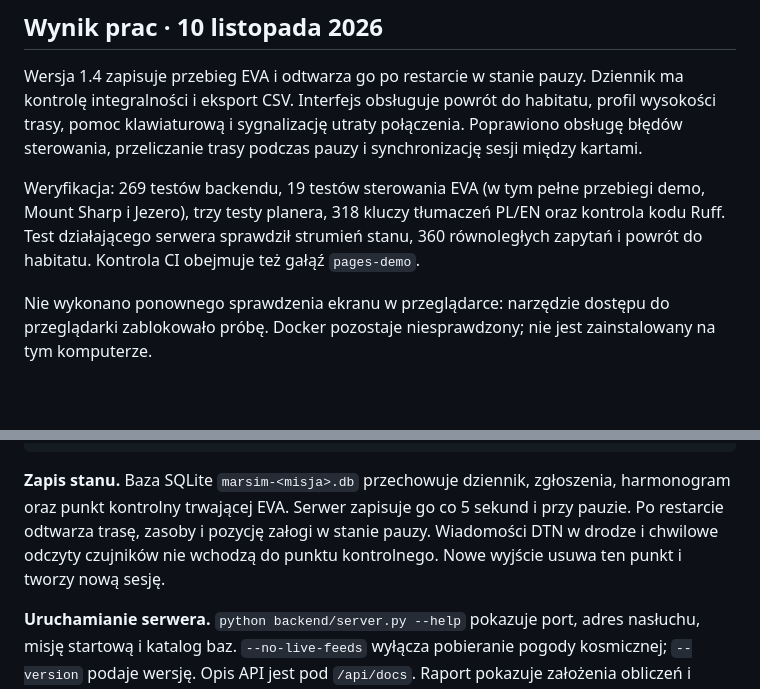
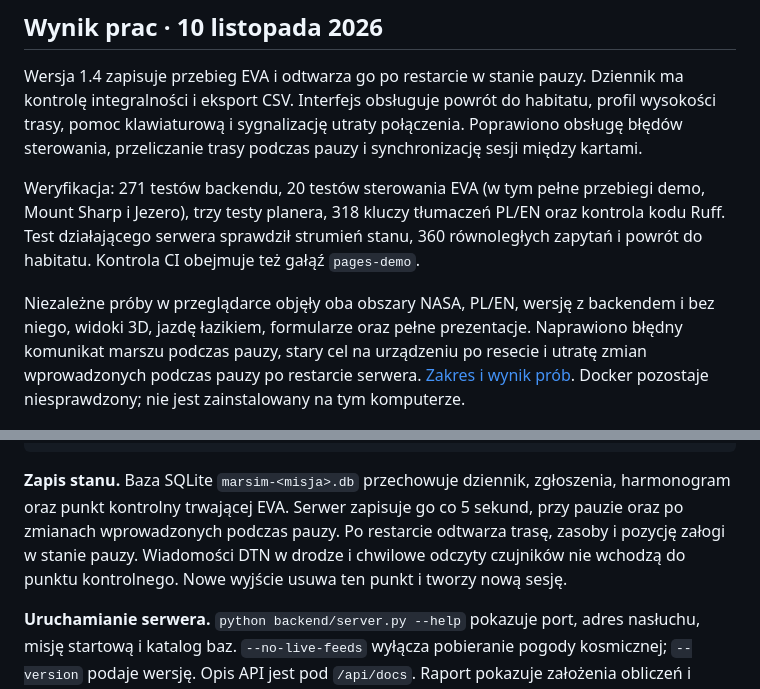
Before and after one commit to Aqayooooo/MarSim, a Markdown page: README.md, 2 parts joined by grey strips. GitHub-like rendering; blank space fills up the shorter version.

Commit message:
Napraw błędy wykryte w niezależnych próbach frontendu

````diff
--- a/README.md
+++ b/README.md
@@ -15,9 +15,9 @@ MarSim pokazuje teren z prawdziwych danych NASA i wyznacza bezpieczną trasę pi
 
 Wersja 1.4 zapisuje przebieg EVA i odtwarza go po restarcie w stanie pauzy. Dziennik ma kontrolę integralności i eksport CSV. Interfejs obsługuje powrót do habitatu, profil wysokości trasy, pomoc klawiaturową i sygnalizację utraty połączenia. Poprawiono obsługę błędów sterowania, przeliczanie trasy podczas pauzy i synchronizację sesji między kartami.
 
-Weryfikacja: 269 testów backendu, 19 testów sterowania EVA (w tym pełne przebiegi demo, Mount Sharp i Jezero), trzy testy planera, 318 kluczy tłumaczeń PL/EN oraz kontrola kodu Ruff. Test działającego serwera sprawdził strumień stanu, 360 równoległych zapytań i powrót do habitatu. Kontrola CI obejmuje też gałąź `pages-demo`.
+Weryfikacja: 271 testów backendu, 20 testów sterowania EVA (w tym pełne przebiegi demo, Mount Sharp i Jezero), trzy testy planera, 318 kluczy tłumaczeń PL/EN oraz kontrola kodu Ruff. Test działającego serwera sprawdził strumień stanu, 360 równoległych zapytań i powrót do habitatu. Kontrola CI obejmuje też gałąź `pages-demo`.
 
-Nie wykonano ponownego sprawdzenia ekranu w przeglądarce: narzędzie dostępu do przeglądarki zablokowało próbę. Docker pozostaje niesprawdzony; nie jest zainstalowany na tym komputerze.
+Niezależne próby w przeglądarce objęły oba obszary NASA, PL/EN, wersję z backendem i bez niego, widoki 3D, jazdę łazikiem, formularze oraz pełne prezentacje. Naprawiono błędny komunikat marszu podczas pauzy, stary cel na urządzeniu po resecie i utratę zmian wprowadzonych podczas pauzy po restarcie serwera. [Zakres i wynik prób](docs/WERYFIKACJA-UI.md). Docker pozostaje niesprawdzony; nie jest zainstalowany na tym komputerze.
 
 ![Mapa MarSim z warstwą zagrożeń](docs/img/mapa.jpg)
 
@@ -100,7 +100,7 @@ data-sources.json          wykaz użytych danych
 docs/                      plan, kontrakt danych, bezpieczeństwo
 ```
 
-**Zapis stanu.** Baza SQLite `marsim-<misja>.db` przechowuje dziennik, zgłoszenia, harmonogram oraz punkt kontrolny trwającej EVA. Serwer zapisuje go co 5 sekund i przy pauzie. Po restarcie odtwarza trasę, zasoby i pozycję załogi w stanie pauzy. Wiadomości DTN w drodze i chwilowe odczyty czujników nie wchodzą do punktu kontrolnego. Nowe wyjście usuwa ten punkt i tworzy nową sesję.
+**Zapis stanu.** Baza SQLite `marsim-<misja>.db` przechowuje dziennik, zgłoszenia, harmonogram oraz punkt kontrolny trwającej EVA. Serwer zapisuje go co 5 sekund, przy pauzie oraz po zmianach wprowadzonych podczas pauzy. Po restarcie odtwarza trasę, zasoby i pozycję załogi w stanie pauzy. Wiadomości DTN w drodze i chwilowe odczyty czujników nie wchodzą do punktu kontrolnego. Nowe wyjście usuwa ten punkt i tworzy nową sesję.
 
 **Uruchamianie serwera.** `python backend/server.py --help` pokazuje port, adres nasłuchu, misję startową i katalog baz. `--no-live-feeds` wyłącza pobieranie pogody kosmicznej; `--version` podaje wersję. Opis API jest pod `/api/docs`. Raport pokazuje założenia obliczeń i wynik kontroli dziennika; eksport CSV jest pod `/api/log/export`.
 
````
Also changed, not shown: docs/WERYFIKACJA-UI.md (added, +35 -0 lines), docs/img/jezero-profil-qa.jpg (added), 7 other files.
